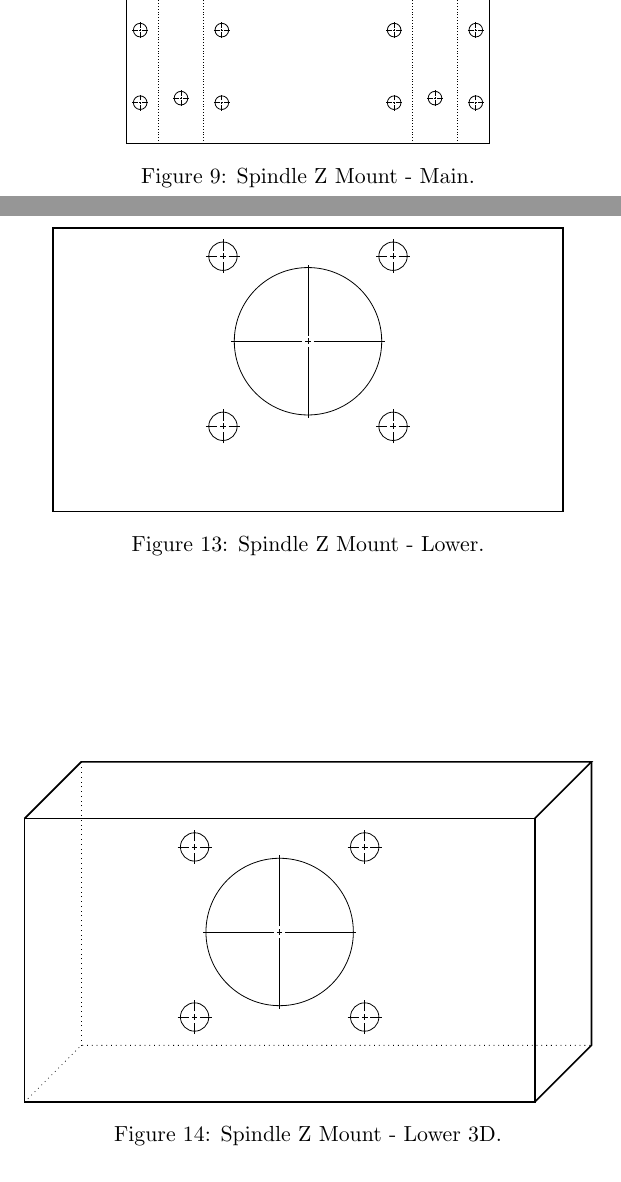
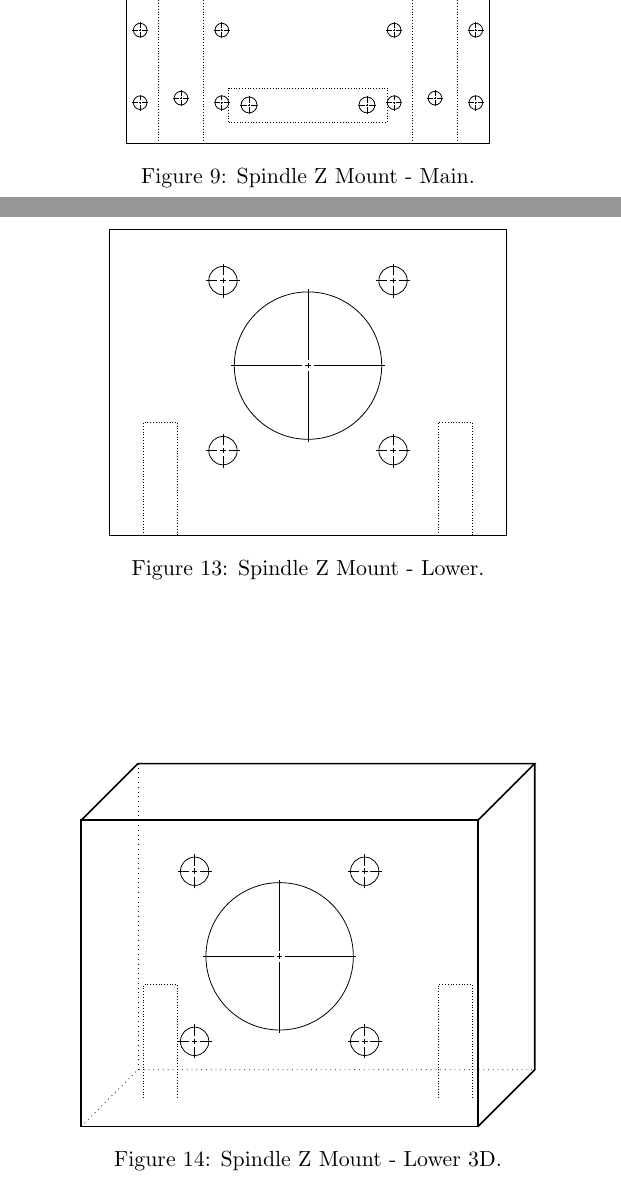
Before and after one commit to patsor/raspi-cnc, a LaTeX document (cnc_router_v02.tex): two parts of pages 9 and 12 of 15, joined at a grey line, cut so that both start at the same text. Compiled offline with pdfLaTeX.

Commit message:
Updated CNC Router build 2 schematics

```diff
--- a/cnc_router_v02.tex
+++ b/cnc_router_v02.tex
@@ -609,6 +609,10 @@ KPF-S 20 has been used as linear mount.
 	\hole{11.8}{20}{3};
 	\hole{15.4}{16.8}{3};
 	\hole{15.4}{20}{3};
+	% lower mount
+	\hole{5.4}{1.7}{3.5};
+	\hole{10.6}{1.7}{3.5};
+	\draw[densely dotted] (4.5, 0.95) rectangle (11.5, 2.45);
 	% horizontal spindle mount
 	\hole{6.8}{8.9}{3};
 	\hole{6.8}{12.9}{3};
@@ -743,20 +747,23 @@ Loslager FF12 will be connected to this part.
 \begin{figure}[h]
 	\centering
 	\begin{tikzpicture}
-	% 9cm x 5cm x 15mm
+	% 7cm x 5cm x 15mm
 	% scale 1:1
-	\draw[thick] (0, 0) rectangle (9, 5);
-	\hole{4.5}{3}{13};
+	\draw[thick] (0, 0) rectangle (7, 5.4);
+	\draw[densely dotted] (0.6, 0) --(0.6, 2) -- (1.2, 2) -- (1.2, 0);
+	\draw[densely dotted] (5.8, 0) -- (5.8, 2) -- (6.4, 2) -- (6.4, 0);
+
+	\hole{3.5}{3}{13};
 
 	%\hole{2.4}{3}{2.5};
 	%\hole{4.5}{0.9}{2.5};
 	%\hole{4.5}{5.1}{2.5};
 	%\hole{6.6}{3}{2.5};
 
-	\hole{3}{1.5}{2.5};
-	\hole{3}{4.5}{2.5};
-	\hole{6}{1.5}{2.5};
-	\hole{6}{4.5}{2.5};
+	\hole{2}{1.5}{2.5};
+	\hole{2}{4.5}{2.5};
+	\hole{5}{1.5}{2.5};
+	\hole{5}{4.5}{2.5};
 	\end{tikzpicture}
 	\caption{Spindle Z Mount - Lower.}
 	\label{fig:spindle_z_mount_lower}
@@ -764,24 +771,28 @@ Loslager FF12 will be connected to this part.
 \begin{figure}[h]
 	\centering
 	\begin{tikzpicture}
-	% 9cm x 5cm x 15mm
+	% 7cm x 5cm x 15mm
 	% scale 1:1
-	\draw[thick] (0, 0) rectangle (9, 5);
-	\draw[thick] (0, 5) -- (1, 6) -- (10, 6) -- (9, 5);
-	\draw[thick] (10, 6) -- (10, 1) -- (9, 0);
-	\draw[dotted] (0, 0) -- (1, 1) -- (10, 1);
-	\draw[dotted] (1, 1) -- (1, 6);
-	\hole{4.5}{3}{13};
+	\draw[thick] (0, 0) rectangle (7, 5.4);
+	\draw[thick] (0, 5.4) -- (1, 6.4) -- (8, 6.4) -- (7, 5.4);
+	\draw[thick] (8, 6.4) -- (8, 1) -- (7, 0);
+	\draw[dotted] (0, 0) -- (1, 1) -- (8, 1);
+	\draw[dotted] (1, 1) -- (1, 6.4);
+
+	\draw[densely dotted] (1.1, 0.5) --(1.1, 2.5) -- (1.7, 2.5) -- (1.7, 0.5);
+	\draw[densely dotted] (6.3, 0.5) -- (6.3, 2.5) -- (6.9, 2.5) -- (6.9, 0.5);
+
+	\hole{3.5}{3}{13};
 
 	%\hole{2.4}{3}{2.5};
 	%\hole{4.5}{0.9}{2.5};
 	%\hole{4.5}{5.1}{2.5};
 	%\hole{6.6}{3}{2.5};
 
-	\hole{3}{1.5}{2.5};
-	\hole{3}{4.5}{2.5};
-	\hole{6}{1.5}{2.5};
-	\hole{6}{4.5}{2.5};
+	\hole{2}{1.5}{2.5};
+	\hole{2}{4.5}{2.5};
+	\hole{5}{1.5}{2.5};
+	\hole{5}{4.5}{2.5};
 	\end{tikzpicture}
 	\caption{Spindle Z Mount - Lower 3D.}
 	\label{fig:spindle_z_mount_lower_3d}
```
Also changed, not shown: cnc_router_v02.pdf.
